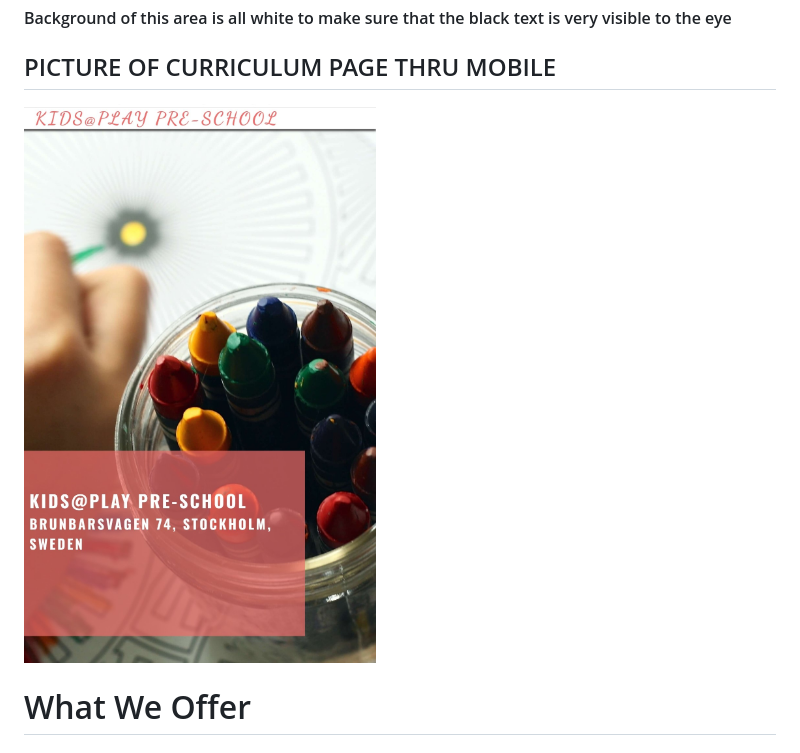
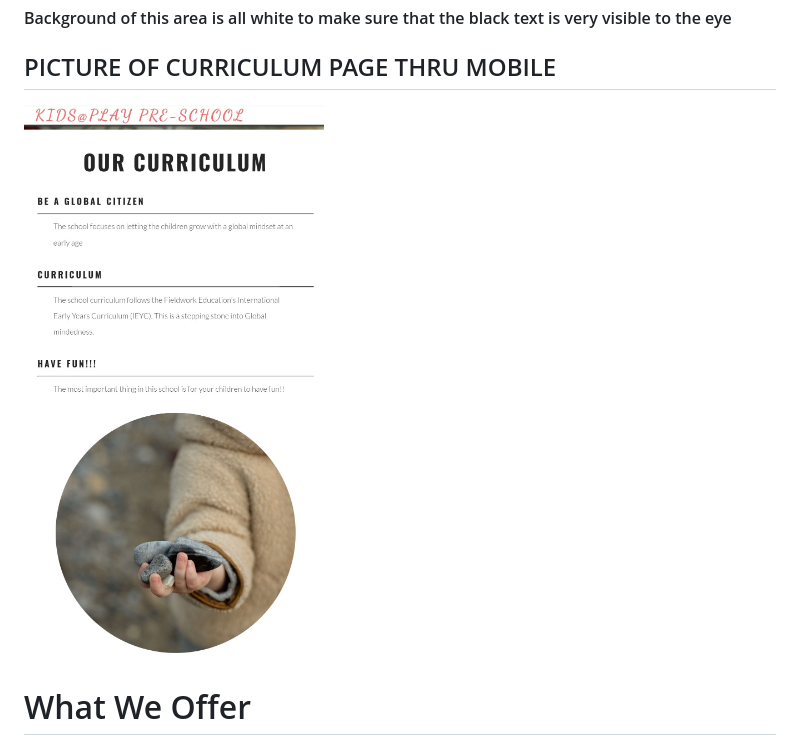
Before and after one commit to elena5875/projectschool, a Markdown page: README.md, the part around the change. GitHub-like rendering.

```diff
--- a/README.md
+++ b/README.md
@@ -63,7 +63,7 @@
 #### Background of this area is all white to make sure that the black text is very visible to the eye
 
 ## PICTURE OF CURRICULUM PAGE THRU MOBILE
-![curriculum](assets/images/Header2.jpg)
+![curriculum](assets/images/curriculum.jpg)
 
 
  # What We Offer
```
